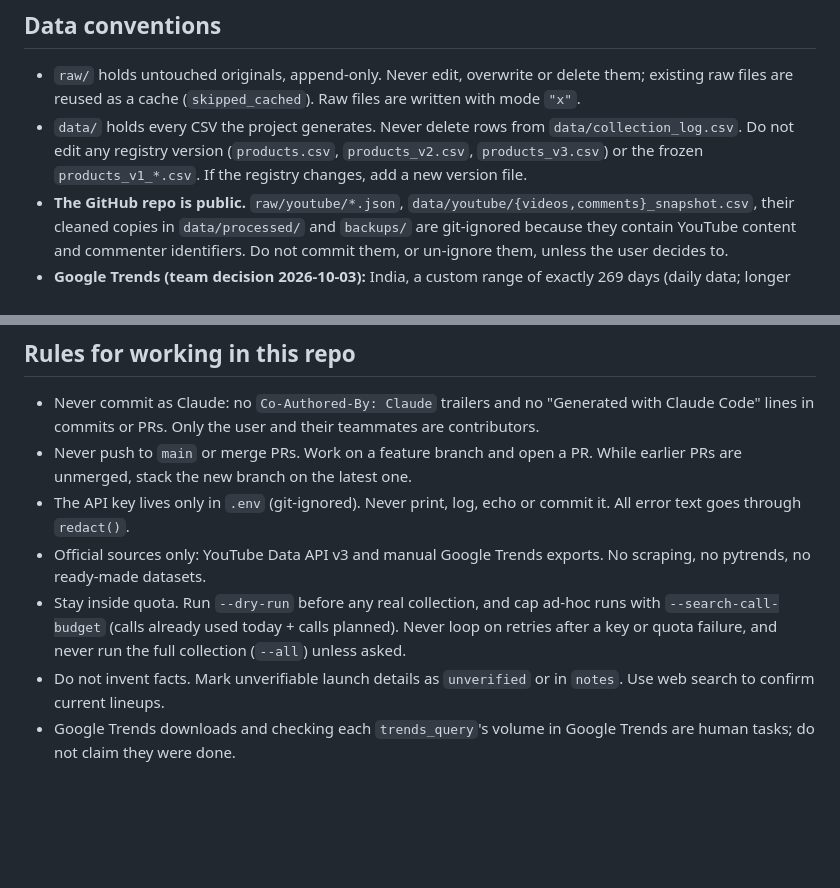
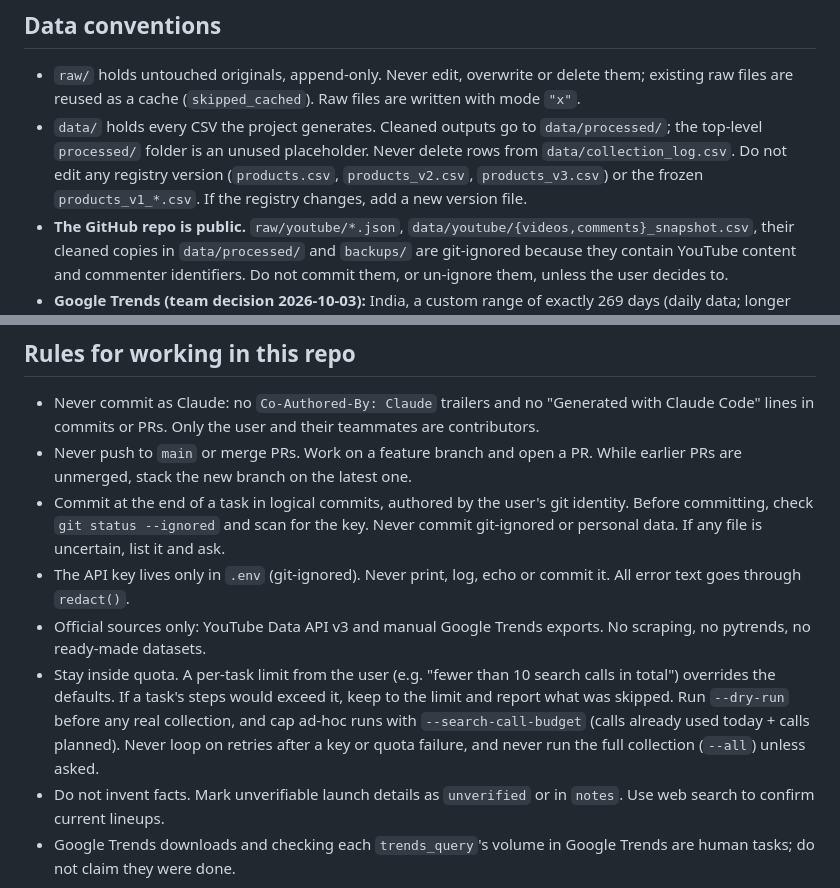
Before and after one commit to Ashwin-deals/viral-product-intelligence-, a Markdown page: CLAUDE.md, 2 parts joined by grey strips. GitHub-like rendering; blank space fills up the shorter version.

```diff
--- a/CLAUDE.md
+++ b/CLAUDE.md
@@ -73,7 +109,7 @@ Scripts are run from the repo root as `python3 src/<script>.py`. Modules import
 ## Data conventions
 
 - `raw/` holds untouched originals, append-only. Never edit, overwrite or delete them; existing raw files are reused as a cache (`skipped_cached`). Raw files are written with mode `"x"`.
-- `data/` holds every CSV the project generates. Never delete rows from `data/collection_log.csv`. Do not edit any registry version (`products.csv`, `products_v2.csv`, `products_v3.csv`) or the frozen `products_v1_*.csv`. If the registry changes, add a new version file.
+- `data/` holds every CSV the project generates. Cleaned outputs go to `data/processed/`; the top-level `processed/` folder is an unused placeholder. Never delete rows from `data/collection_log.csv`. Do not edit any registry version (`products.csv`, `products_v2.csv`, `products_v3.csv`) or the frozen `products_v1_*.csv`. If the registry changes, add a new version file.
 - **The GitHub repo is public.** `raw/youtube/*.json`, `data/youtube/{videos,comments}_snapshot.csv`, their cleaned copies in `data/processed/` and `backups/` are git-ignored because they contain YouTube content and commenter identifiers. Do not commit them, or un-ignore them, unless the user decides to.
 - **Google Trends (team decision 2026-10-03):** India, a custom range of exactly 269 days (daily data; longer ranges switch to weekly), the same start and end dates for every product, one term per export. Files are named `raw/trends/<product_id>_<YYYY-MM-DD>.csv`, where the date is the download date. `<1` is stored as 0.5 with `is_below_threshold=true`.
 - **YouTube quota (verified 2026-10-03 at developers.google.com/youtube/v3/determine_quota_cost):** each list call costs 1 unit. There are 10,000 units/day plus a separate cap of 100 search.list calls/day, resetting at midnight Pacific Time. The defaults budget 9,000 units and 90 search calls. The pilot measured 7 units and 1 search call per product.
@@ -87,8 +123,9 @@ Scripts are run from the repo root as `python3 src/<script>.py`. Modules import
 
 - Never commit as Claude: no `Co-Authored-By: Claude` trailers and no "Generated with Claude Code" lines in commits or PRs. Only the user and their teammates are contributors.
 - Never push to `main` or merge PRs. Work on a feature branch and open a PR. While earlier PRs are unmerged, stack the new branch on the latest one.
+- Commit at the end of a task in logical commits, authored by the user's git identity. Before committing, check `git status --ignored` and scan for the key. Never commit git-ignored or personal data. If any file is uncertain, list it and ask.
 - The API key lives only in `.env` (git-ignored). Never print, log, echo or commit it. All error text goes through `redact()`.
 - Official sources only: YouTube Data API v3 and manual Google Trends exports. No scraping, no pytrends, no ready-made datasets.
-- Stay inside quota. Run `--dry-run` before any real collection, and cap ad-hoc runs with `--search-call-budget` (calls already used today + calls planned). Never loop on retries after a key or quota failure, and never run the full collection (`--all`) unless asked.
+- Stay inside quota. A per-task limit from the user (e.g. "fewer than 10 search calls in total") overrides the defaults. If a task's steps would exceed it, keep to the limit and report what was skipped. Run `--dry-run` before any real collection, and cap ad-hoc runs with `--search-call-budget` (calls already used today + calls planned). Never loop on retries after a key or quota failure, and never run the full collection (`--all`) unless asked.
 - Do not invent facts. Mark unverifiable launch details as `unverified` or in `notes`. Use web search to confirm current lineups.
 - Google Trends downloads and checking each `trends_query`'s volume in Google Trends are human tasks; do not claim they were done.
```
Also changed, not shown: other parts of CLAUDE.md (+40 -4 lines).
